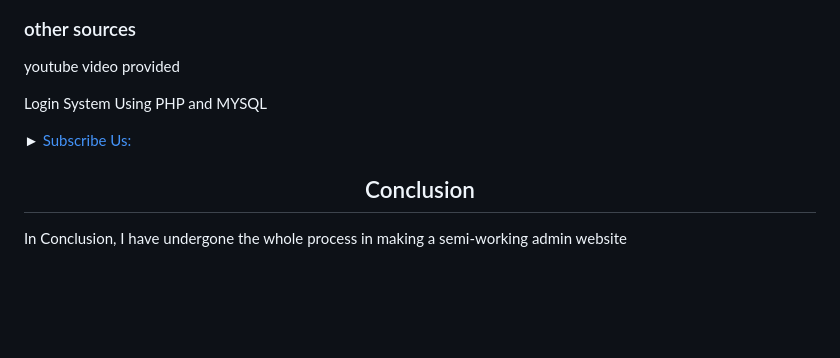
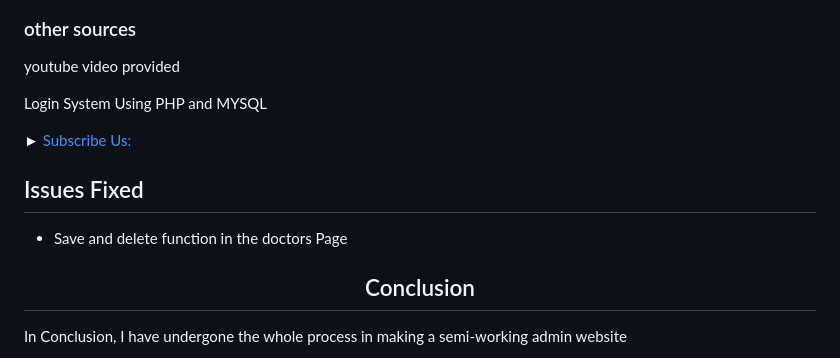
Before and after one commit to Ungerer221/DV200_Ungerer_term2_adminsite, a Markdown page: README.md, the part around the change. GitHub-like rendering; blank space fills up the shorter version.

```diff
--- a/README.md
+++ b/README.md
@@ -78,5 +78,8 @@ Login System Using PHP and MYSQL
 
 ► [Subscribe Us:](https://www.youtube.com/codingwithelias?sub_confirmation=1)
 
+## Issues Fixed
+- Save and delete function in the doctors Page
+
 <h2 align="center">Conclusion</h2>
 <p>In Conclusion, I have undergone the whole process in making a semi-working admin website</p>
```
